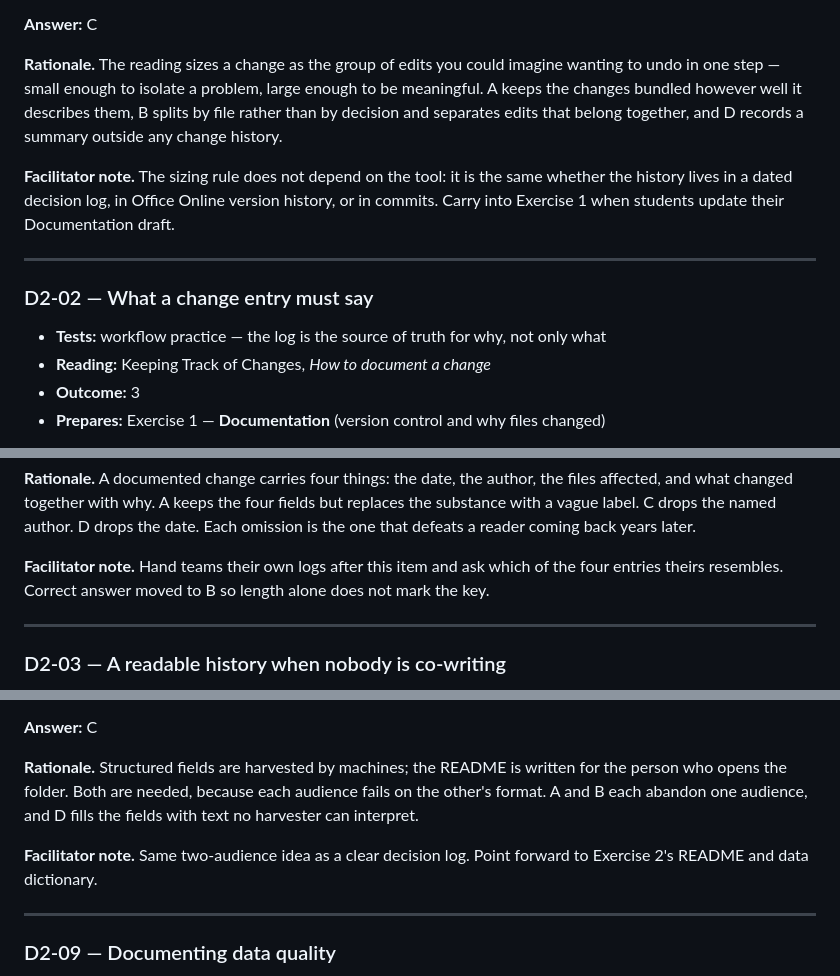
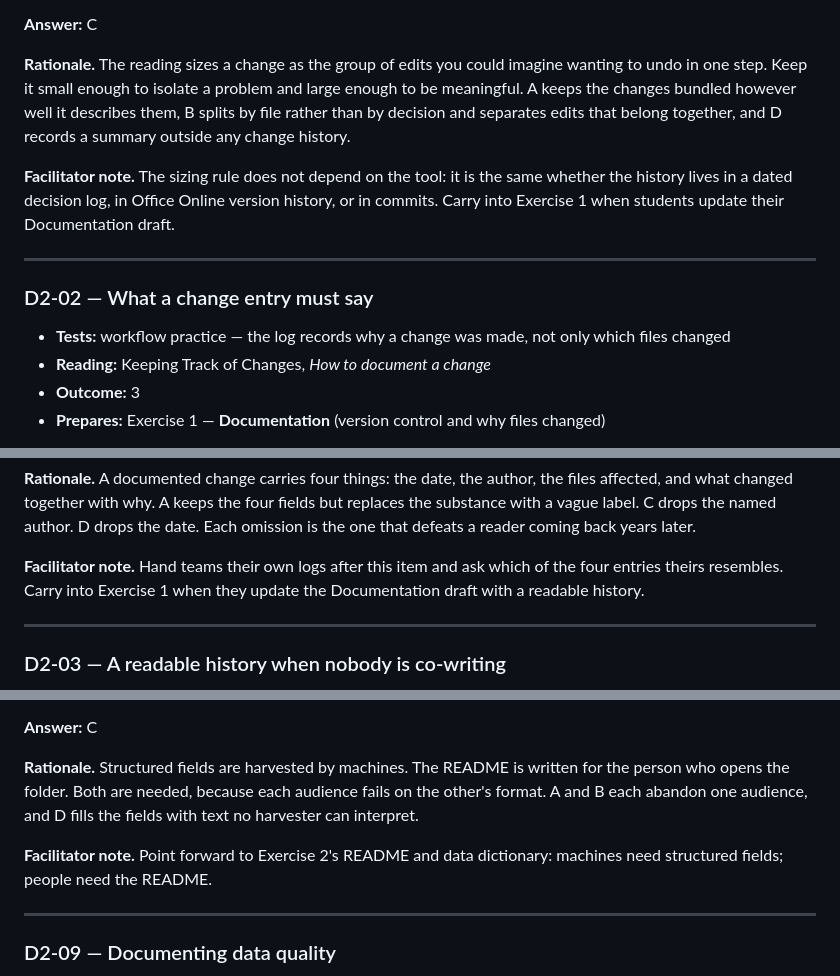
Before and after one commit to noacs-io/principles-and-workflows-for-reproducible-science, a Markdown page: tbl/day-2-irat.md, 3 parts joined by grey strips. Drawn GitHub-style.

Commit message:
Apply plain-prose nits on Day 2 iRAT rationales and notes.
Split semicolon/em-dash glosses, name Exercise 1/2 in facilitator
notes, and drop item-craft meta from the D2-02 note.

Co-authored-by: martingerdin <martingerdin@users.noreply.github.com>

```diff
--- a/tbl/day-2-irat.md
+++ b/tbl/day-2-irat.md
@@ -28,7 +28,7 @@ D. As one end-of-week summary of all edits appended to the project README
 
 **Answer:** C
 
-**Rationale.** The reading sizes a change as the group of edits you could imagine wanting to undo in one step — small enough to isolate a problem, large enough to be meaningful. A keeps the changes bundled however well it describes them, B splits by file rather than by decision and separates edits that belong together, and D records a summary outside any change history.
+**Rationale.** The reading sizes a change as the group of edits you could imagine wanting to undo in one step. Keep it small enough to isolate a problem and large enough to be meaningful. A keeps the changes bundled however well it describes them, B splits by file rather than by decision and separates edits that belong together, and D records a summary outside any change history.
 
 **Facilitator note.** The sizing rule does not depend on the tool: it is the same whether the history lives in a dated decision log, in Office Online version history, or in commits. Carry into Exercise 1 when students update their Documentation draft.
 
@@ -36,7 +36,7 @@ D. As one end-of-week summary of all edits appended to the project README
 
 ### D2-02 — What a change entry must say
 
-- **Tests:** workflow practice — the log is the source of truth for why, not only what
+- **Tests:** workflow practice — the log records why a change was made, not only which files changed
 - **Reading:** Keeping Track of Changes, *How to document a change*
 - **Outcome:** 3
 - **Prepares:** Exercise 1 — **Documentation** (version control and why files changed)
@@ -54,7 +54,7 @@ D. "A. Okoth — `hh_survey_clean.csv`: removed 12 duplicates created by a table
 
 **Rationale.** A documented change carries four things: the date, the author, the files affected, and what changed together with why. A keeps the four fields but replaces the substance with a vague label. C drops the named author. D drops the date. Each omission is the one that defeats a reader coming back years later.
 
-**Facilitator note.** Hand teams their own logs after this item and ask which of the four entries theirs resembles. Correct answer moved to B so length alone does not mark the key.
+**Facilitator note.** Hand teams their own logs after this item and ask which of the four entries theirs resembles. Carry into Exercise 1 when they update the Documentation draft with a readable history.
 
 ---
 
@@ -196,9 +196,9 @@ D. Paste the full README text into each structured metadata field
 
 **Answer:** C
 
-**Rationale.** Structured fields are harvested by machines; the README is written for the person who opens the folder. Both are needed, because each audience fails on the other's format. A and B each abandon one audience, and D fills the fields with text no harvester can interpret.
+**Rationale.** Structured fields are harvested by machines. The README is written for the person who opens the folder. Both are needed, because each audience fails on the other's format. A and B each abandon one audience, and D fills the fields with text no harvester can interpret.
 
-**Facilitator note.** Same two-audience idea as a clear decision log. Point forward to Exercise 2's README and data dictionary.
+**Facilitator note.** Point forward to Exercise 2's README and data dictionary: machines need structured fields; people need the README.
 
 ---
 
```
Also changed, not shown: other parts of tbl/day-2-irat.md (+3 -3 lines).
